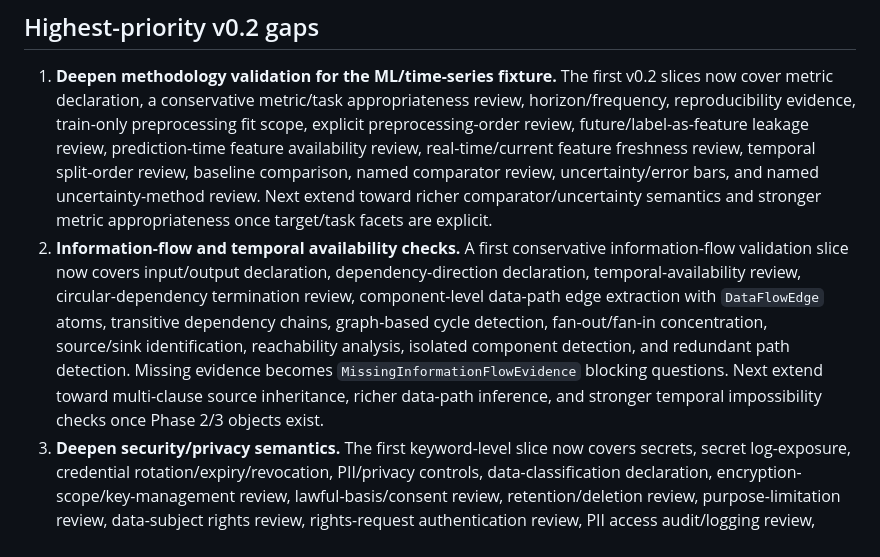
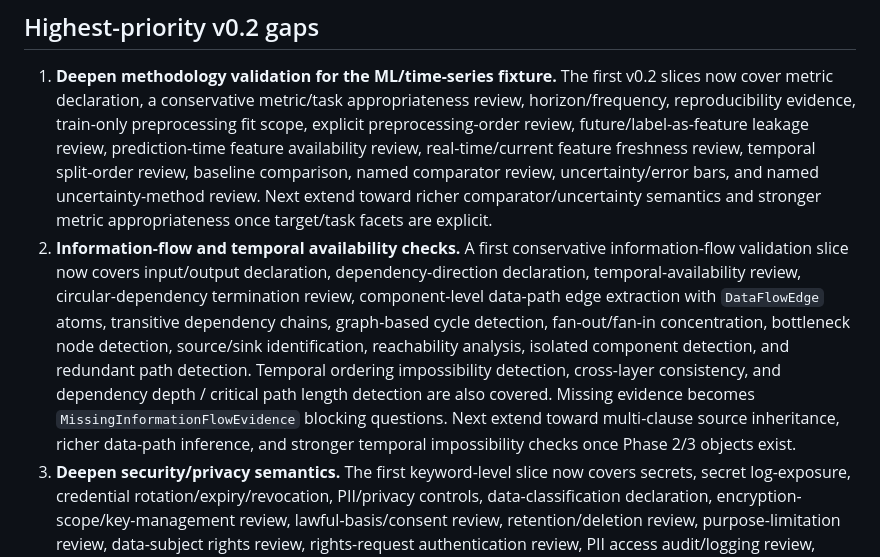
Before and after one commit to bgoertzel-sing/plain2metta, a Markdown page: docs/validator-gap-audit.md, the part around one of its changes. Drawn GitHub-style.

Commit message:
Update validator gap audit for bottleneck node detection

```diff
--- a/docs/validator-gap-audit.md
+++ b/docs/validator-gap-audit.md
@@ -64,7 +64,7 @@ The design summary for Appendices N/P recommends validation beyond v0.1's struct
 ## Highest-priority v0.2 gaps
 
 1. **Deepen methodology validation for the ML/time-series fixture.** The first v0.2 slices now cover metric declaration, a conservative metric/task appropriateness review, horizon/frequency, reproducibility evidence, train-only preprocessing fit scope, explicit preprocessing-order review, future/label-as-feature leakage review, prediction-time feature availability review, real-time/current feature freshness review, temporal split-order review, baseline comparison, named comparator review, uncertainty/error bars, and named uncertainty-method review. Next extend toward richer comparator/uncertainty semantics and stronger metric appropriateness once target/task facets are explicit.
-2. **Information-flow and temporal availability checks.** A first conservative information-flow validation slice now covers input/output declaration, dependency-direction declaration, temporal-availability review, circular-dependency termination review, component-level data-path edge extraction with `DataFlowEdge` atoms, transitive dependency chains, graph-based cycle detection, fan-out/fan-in concentration, source/sink identification, reachability analysis, isolated component detection, and redundant path detection. Missing evidence becomes `MissingInformationFlowEvidence` blocking questions. Next extend toward multi-clause source inheritance, richer data-path inference, and stronger temporal impossibility checks once Phase 2/3 objects exist.
+2. **Information-flow and temporal availability checks.** A first conservative information-flow validation slice now covers input/output declaration, dependency-direction declaration, temporal-availability review, circular-dependency termination review, component-level data-path edge extraction with `DataFlowEdge` atoms, transitive dependency chains, graph-based cycle detection, fan-out/fan-in concentration, bottleneck node detection, source/sink identification, reachability analysis, isolated component detection, and redundant path detection. Temporal ordering impossibility detection, cross-layer consistency, and dependency depth / critical path length detection are also covered. Missing evidence becomes `MissingInformationFlowEvidence` blocking questions. Next extend toward multi-clause source inheritance, richer data-path inference, and stronger temporal impossibility checks once Phase 2/3 objects exist.
 3. **Deepen security/privacy semantics.** The first keyword-level slice now covers secrets, secret log-exposure, credential rotation/expiry/revocation, PII/privacy controls, data-classification declaration, encryption-scope/key-management review, lawful-basis/consent review, retention/deletion review, purpose-limitation review, data-subject rights review, rights-request authentication review, PII access audit/logging review, incident-response/breach-notification review, data-residency/cross-border transfer review, third-party/vendor sharing review, access boundaries, privilege-escalation review, authentication/session-management review, authentication/API abuse-protection review, API authorization/scope review, authentication/API transport-protection review, API/webhook input-validation review, webhook/callback request-authenticity review, and destructive-action safety as Unknown/question scaffolding. Next steps are richer data-classification facets, policy provenance, and stronger access-control checks once Phase 2/3 objects exist.
 
 Process/resource discipline should follow once Phase 3 placeholders or backend artifact records exist; until then, it has less schema surface to validate.
```
Also changed, not shown: other parts of docs/validator-gap-audit.md (+1 -1 lines).
